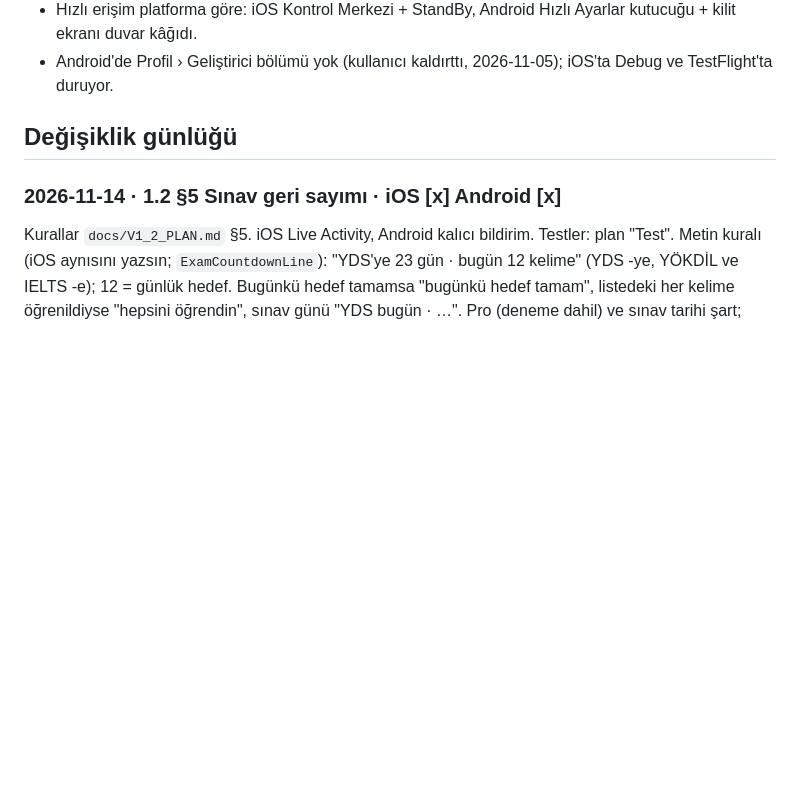
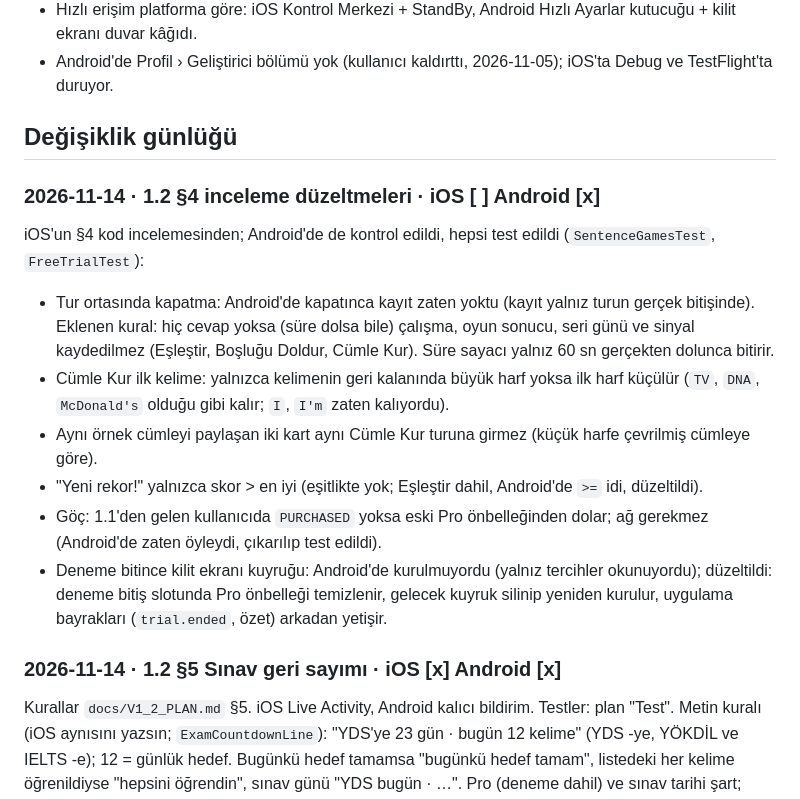
Before and after one commit to enesseval/kelime, a Markdown page: docs/SYNC.md, the part around the change. Rendered like a GitHub page; blank space fills up the shorter version.

Commit message:
SYNC: 1.2 §4 inceleme düzeltmeleri (Android)
Co-Authored-By: Claude Sonnet 5.5 <noreply@anthropic.com>
Claude-Session: https://claude.ai/code/session_01Qe7hfJNFfKaN6Fs6oZ6fUM

```diff
--- a/docs/SYNC.md
+++ b/docs/SYNC.md
@@ -61,6 +61,15 @@ dokunulur.
 
 ## Değişiklik günlüğü
 
+### 2026-11-14 · 1.2 §4 inceleme düzeltmeleri · iOS [ ] Android [x]
+iOS'un §4 kod incelemesinden; Android'de de kontrol edildi, hepsi test edildi (`SentenceGamesTest`, `FreeTrialTest`):
+- Tur ortasında kapatma: Android'de kapatınca kayıt zaten yoktu (kayıt yalnız turun gerçek bitişinde). Eklenen kural: hiç cevap yoksa (süre dolsa bile) çalışma, oyun sonucu, seri günü ve sinyal kaydedilmez (Eşleştir, Boşluğu Doldur, Cümle Kur). Süre sayacı yalnız 60 sn gerçekten dolunca bitirir.
+- Cümle Kur ilk kelime: yalnızca kelimenin geri kalanında büyük harf yoksa ilk harf küçülür (`TV`, `DNA`, `McDonald's` olduğu gibi kalır; `I`, `I'm` zaten kalıyordu).
+- Aynı örnek cümleyi paylaşan iki kart aynı Cümle Kur turuna girmez (küçük harfe çevrilmiş cümleye göre).
+- "Yeni rekor!" yalnızca skor > en iyi (eşitlikte yok; Eşleştir dahil, Android'de `>=` idi, düzeltildi).
+- Göç: 1.1'den gelen kullanıcıda `PURCHASED` yoksa eski Pro önbelleğinden dolar; ağ gerekmez (Android'de zaten öyleydi, çıkarılıp test edildi).
+- Deneme bitince kilit ekranı kuyruğu: Android'de kurulmuyordu (yalnız tercihler okunuyordu); düzeltildi: deneme bitiş slotunda Pro önbelleği temizlenir, gelecek kuyruk silinip yeniden kurulur, uygulama bayrakları (`trial.ended`, özet) arkadan yetişir.
+
 ### 2026-11-14 · 1.2 §5 Sınav geri sayımı · iOS [x] Android [x]
 Kurallar `docs/V1_2_PLAN.md` §5. iOS Live Activity, Android kalıcı bildirim. Testler: plan "Test".
 Metin kuralı (iOS aynısını yazsın; `ExamCountdownLine`): "YDS'ye 23 gün · bugün 12 kelime" (YDS -ye, YÖKDİL ve IELTS -e); 12 = günlük hedef. Bugünkü hedef tamamsa "bugünkü hedef tamam", listedeki her kelime öğrenildiyse "hepsini öğrendin", sınav günü "YDS bugün · …". Pro (deneme dahil) ve sınav tarihi şart; tarih yoksa öneri çıkmaz; sınav günü geçince kendiliğinden kapanır; Pro biterse kapanır.
```
